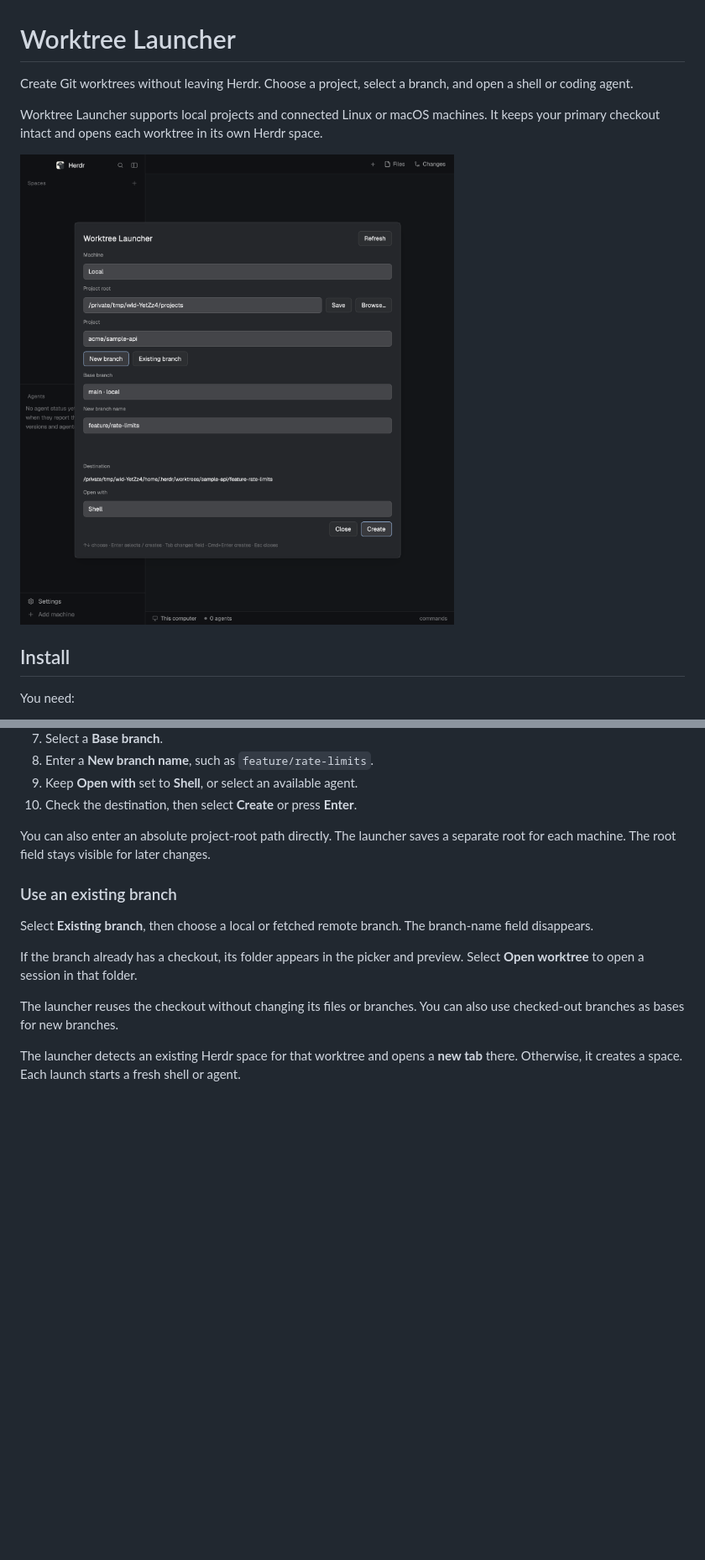
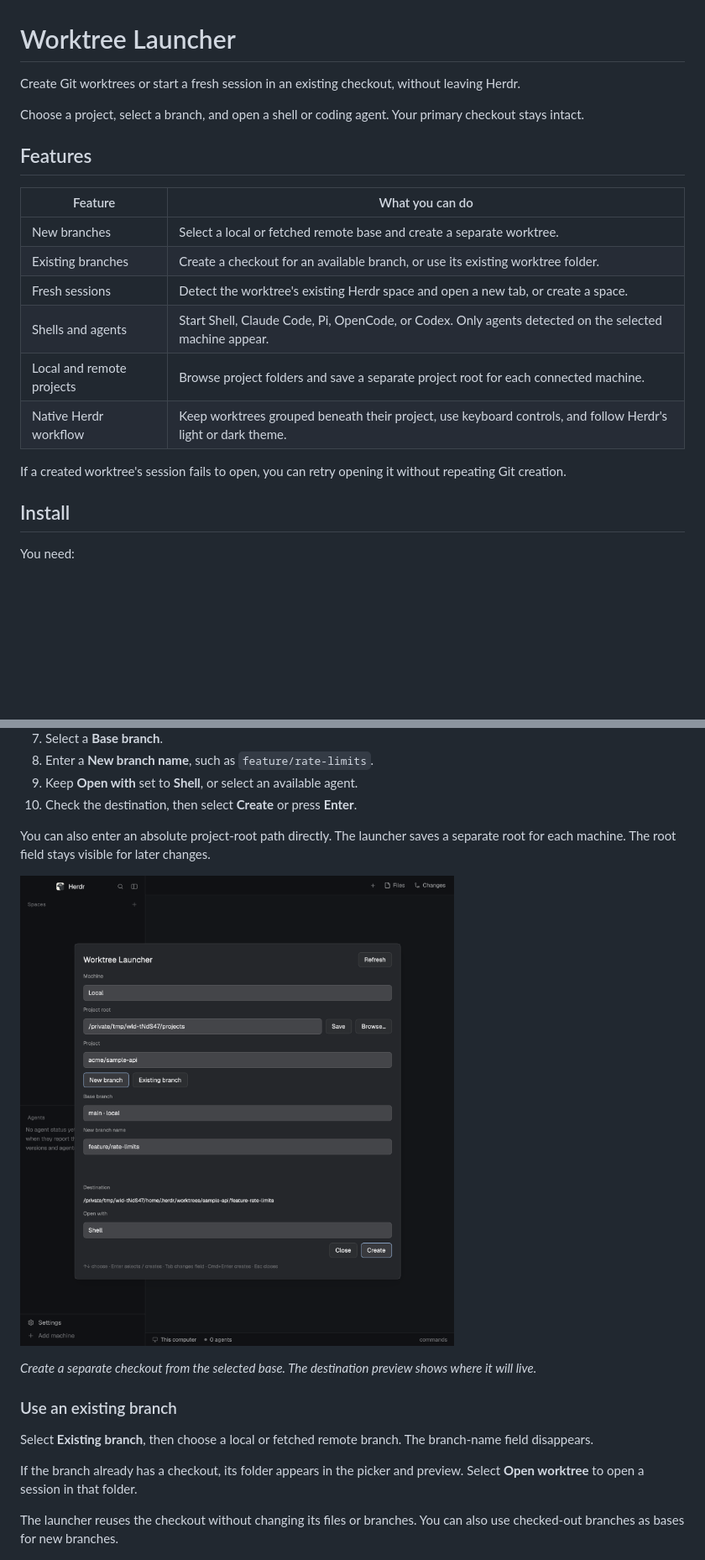
Before and after one commit to jeremyhiggs/herdr-worktree-launcher, a Markdown page: README.md, 2 parts joined by grey strips. Shown at 84% size. GitHub-like rendering; pictures changed too: docs/screenshots/new-branch.png; blank space fills up the shorter version.

Commit message:
docs: demonstrate launcher features with captioned screenshots

```diff
--- a/README.md
+++ b/README.md
@@ -1,10 +1,21 @@
 # Worktree Launcher
 
-Create Git worktrees without leaving Herdr. Choose a project, select a branch, and open a shell or coding agent.
+Create Git worktrees or start a fresh session in an existing checkout, without leaving Herdr.
 
-Worktree Launcher supports local projects and connected Linux or macOS machines. It keeps your primary checkout intact and opens each worktree in its own Herdr space.
+Choose a project, select a branch, and open a shell or coding agent. Your primary checkout stays intact.
 
-![Worktree Launcher ready to create feature/rate-limits from main](docs/screenshots/new-branch.png)
+## Features
+
+| Feature | What you can do |
+| --- | --- |
+| New branches | Select a local or fetched remote base and create a separate worktree. |
+| Existing branches | Create a checkout for an available branch, or use its existing worktree folder. |
+| Fresh sessions | Detect the worktree's existing Herdr space and open a new tab, or create a space. |
+| Shells and agents | Start Shell, Claude Code, Pi, OpenCode, or Codex. Only agents detected on the selected machine appear. |
+| Local and remote projects | Browse project folders and save a separate project root for each connected machine. |
+| Native Herdr workflow | Keep worktrees grouped beneath their project, use keyboard controls, and follow Herdr's light or dark theme. |
+
+If a created worktree's session fails to open, you can retry opening it without repeating Git creation.
 
 ## Install
 
@@ -47,6 +58,10 @@ The installed mod needs no Node process or additional mod. It was checked with H
 
 You can also enter an absolute project-root path directly. The launcher saves a separate root for each machine. The root field stays visible for later changes.
 
+![New branch form showing the project, base branch, name, destination, and Shell selection](docs/screenshots/new-branch.png)
+
+*Create a separate checkout from the selected base. The destination preview shows where it will live.*
+
 ### Use an existing branch
 
 Select **Existing branch**, then choose a local or fetched remote branch. The branch-name field disappears.
@@ -55,7 +70,5 @@ If the branch already has a checkout, its folder appears in the picker and previ
 
 The launcher reuses the checkout without changing its files or branches. You can also use checked-out branches as bases for new branches.
 
-The launcher detects an existing Herdr space for that worktree and opens a **new tab** there. Otherwise, it creates a space. Each launch starts a fresh shell or agent.
-
 ![Existing-branch picker showing an existing worktree folder and the Open worktree action](docs/screenshots/existing-branch.png)
 
```
Also changed, not shown: other parts of README.md (+21 -0 lines), docs/development.md (+3 -3 lines), docs/validation/worktree-launcher.md (+4 -5 lines), docs/screenshots/existing-branch.png, docs/screenshots/fresh-tab.png (added), docs/screenshots/open-with.png, docs/screenshots/worktree-opened.png, 1 other file.
